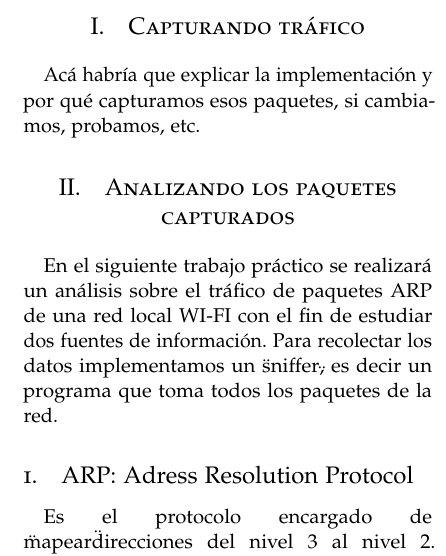
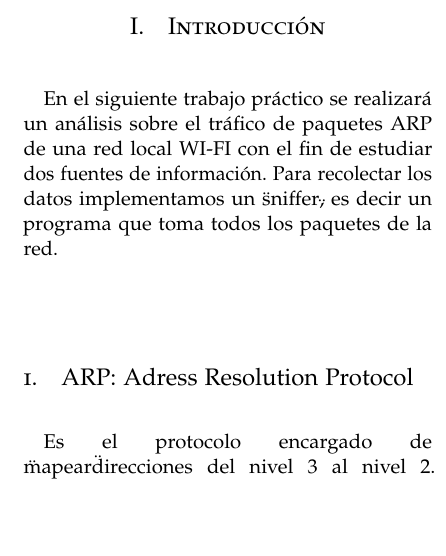
Before and after one commit to lautaroalvarez/tp1-redes, a LaTeX paper (informe/informe.tex): part of one column of page 1 of 2 before the commit and part of one column of the page after it, cut at the place of the change, the shorter picture padded with empty space. Compiled offline with pdfLaTeX.

Commit message:
cambios boludos

```diff
--- a/informe/informe.tex
+++ b/informe/informe.tex
@@ -93,10 +93,11 @@
 %	ARTICLE CONTENTS
 %----------------------------------------------------------------------------------------
 
-\section{Capturando tráfico}
-\input{Partes/capturando.tex}
+%\section{Capturando tráfico}
+%\input{Partes/capturando.tex}
 
-\section{Analizando los paquetes capturados}
+%\section{Analizando los paquetes capturados}
+\section{Introducci\'on}
 \input{Partes/experimentos_introduccion.tex}
 
 \subsection{Experimento 1}
```
